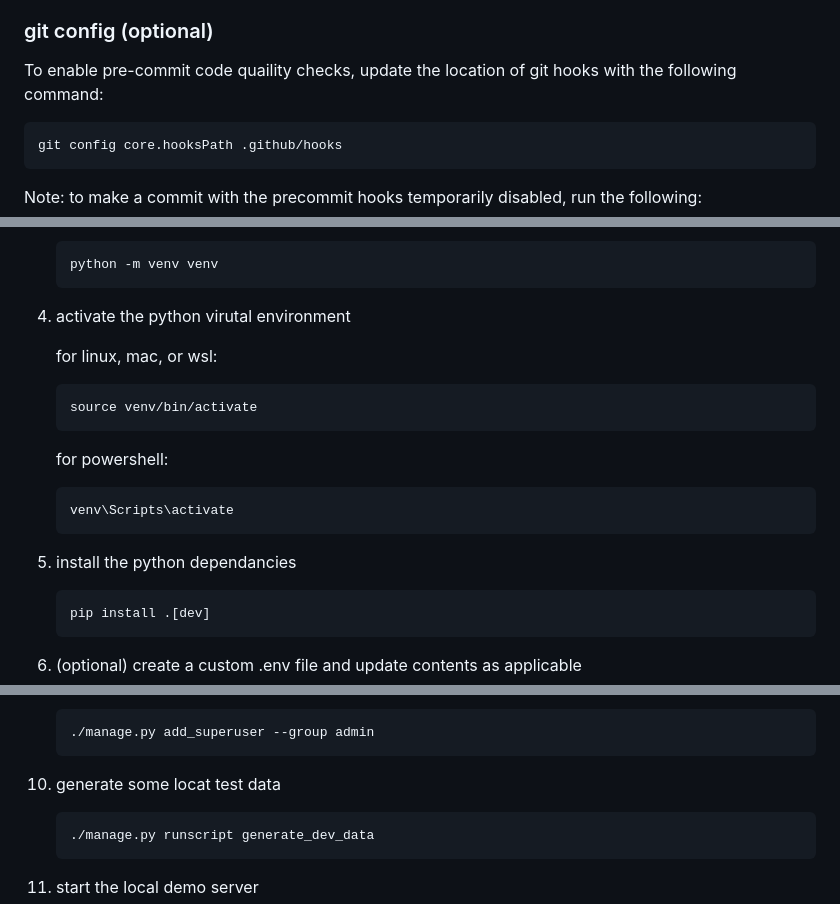
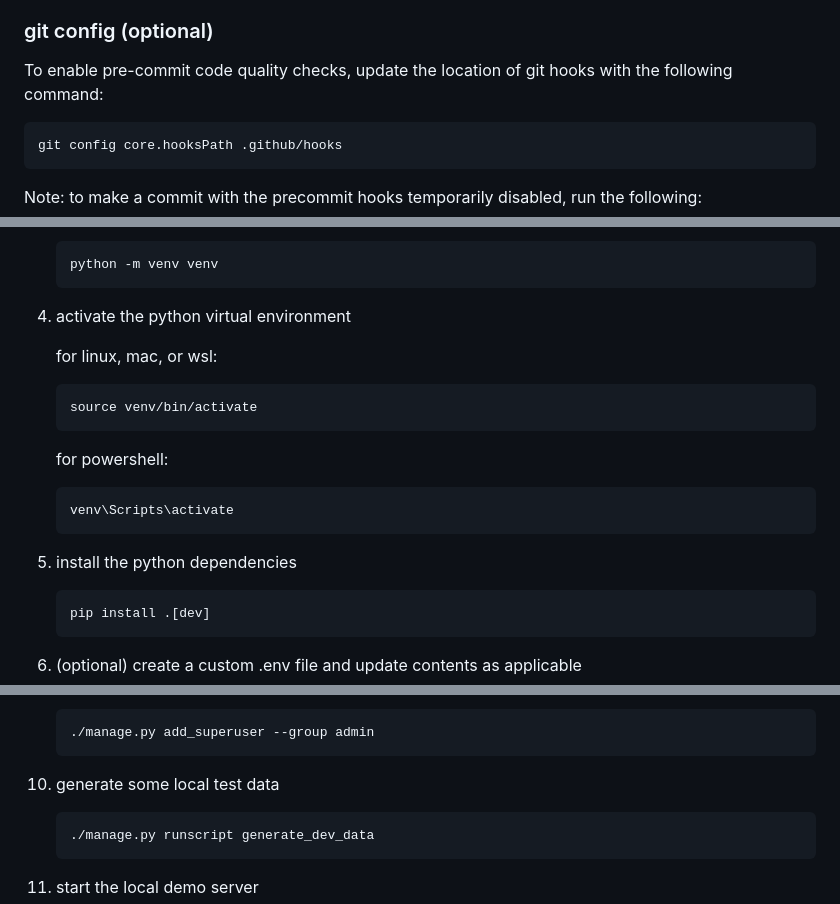
Before and after one commit to SpokaneTech/SpokaneTechWeb, a Markdown page: README.md, 3 parts joined by grey strips. GitHub-like rendering.

Commit message:
fix readme typos

````diff
--- a/README.md
+++ b/README.md
@@ -26,7 +26,7 @@ Home of SpokaneTech.org, an online hub for Spokane's tech events and groups. It'
 
 
 ### git config (optional)
-To enable pre-commit code quaility checks, update the location of git hooks with the following command:
+To enable pre-commit code quality checks, update the location of git hooks with the following command:
 
 ```shell
 git config core.hooksPath .github/hooks
@@ -57,7 +57,7 @@ git commit --no-verify
     python -m venv venv
     ```
 
-4. activate the python virutal environment
+4. activate the python virtual environment
 
     for linux, mac, or wsl:
     ```
@@ -69,7 +69,7 @@ git commit --no-verify
     venv\Scripts\activate
     ```
 
-5. install the python dependancies
+5. install the python dependencies
     ```
     pip install .[dev]
     ```
@@ -94,7 +94,7 @@ git commit --no-verify
     ./manage.py add_superuser --group admin
     ```
 
-10. generate some locat test data
+10. generate some local test data
     ```
     ./manage.py runscript generate_dev_data
     ```
````
